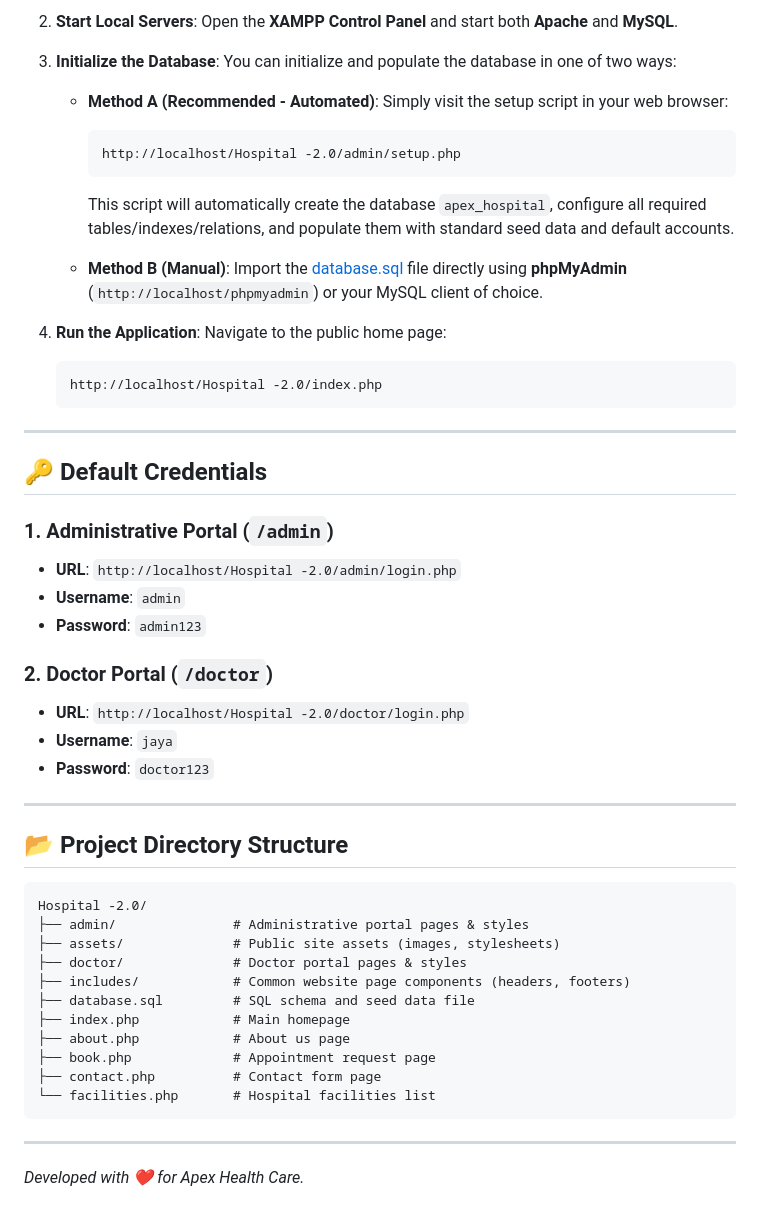
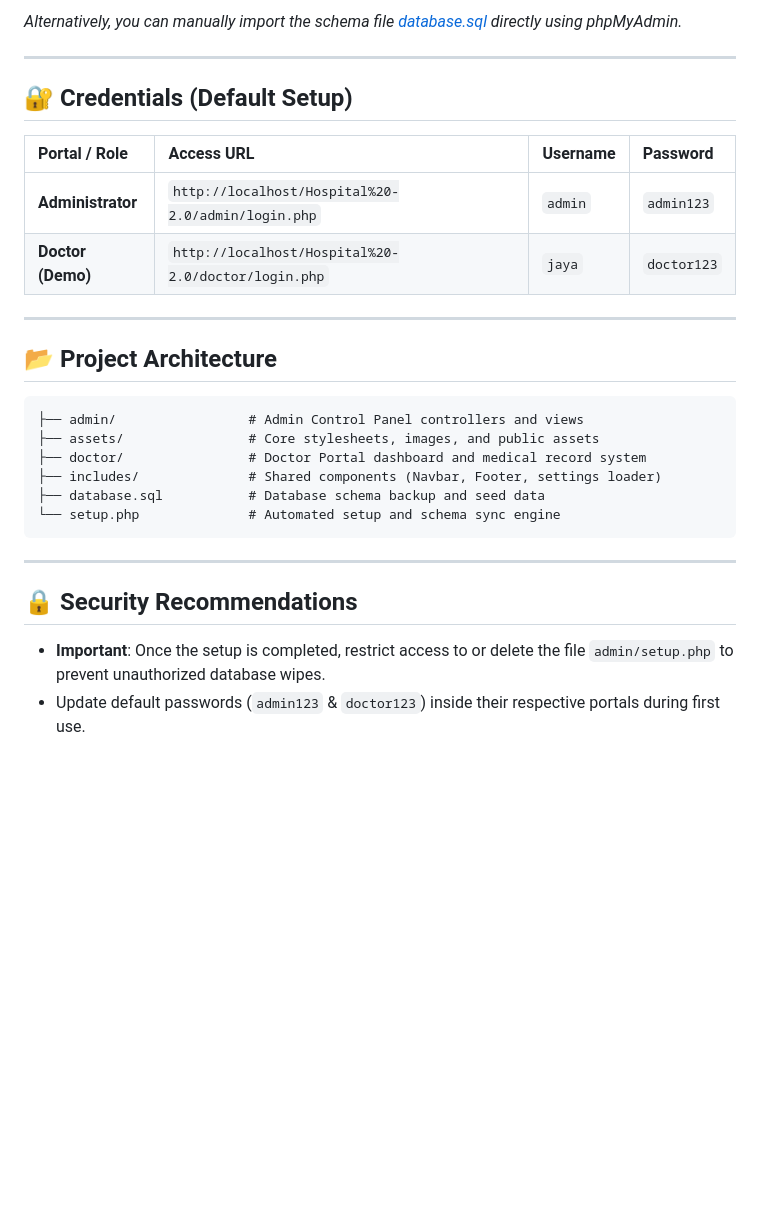
Before and after one commit to someshwar-songara/Hospital-2.0, a Markdown page: README.md, the part around one of its changes. Rendered like a GitHub page; blank space fills up the shorter version.

````diff
--- a/README.md
+++ b/README.md
@@ -51,57 +59,29 @@ Apex Health Care is a modern, responsive Hospital Management System built with P
 
-2. **Start Local Servers**:
-   Open the **XAMPP Control Panel** and start both **Apache** and **MySQL**.
-
-3. **Initialize the Database**:
-   You can initialize and populate the database in one of two ways:
-
-   * **Method A (Recommended - Automated)**:
-     Simply visit the setup script in your web browser:
-     ```
-     http://localhost/Hospital -2.0/admin/setup.php
-     ```
-     This script will automatically create the database `apex_hospital`, configure all required tables/indexes/relations, and populate them with standard seed data and default accounts.
-
-   * **Method B (Manual)**:
-     Import the [database.sql](database.sql) file directly using **phpMyAdmin** (`http://localhost/phpmyadmin`) or your MySQL client of choice.
-
-4. **Run the Application**:
-   Navigate to the public home page:
-   ```
-   http://localhost/Hospital -2.0/index.php
-   ```
+*Alternatively, you can manually import the schema file [database.sql](database.sql) directly using phpMyAdmin.*
 
 ---
 
-## 🔑 Default Credentials
+## 🔐 Credentials (Default Setup)
 
-### 1. Administrative Portal (`/admin`)
-- **URL**: `http://localhost/Hospital -2.0/admin/login.php`
-- **Username**: `admin`
-- **Password**: `admin123`
-
-### 2. Doctor Portal (`/doctor`)
-- **URL**: `http://localhost/Hospital -2.0/doctor/login.php`
-- **Username**: `jaya`
-- **Password**: `doctor123`
+| Portal / Role | Access URL | Username | Password |
+| :--- | :--- | :--- | :--- |
+| **Administrator** | `http://localhost/Hospital%20-2.0/admin/login.php` | `admin` | `admin123` |
+| **Doctor (Demo)** | `http://localhost/Hospital%20-2.0/doctor/login.php` | `jaya` | `doctor123` |
 
 ---
 
-## 📂 Project Directory Structure
-
-```text
-Hospital -2.0/
-├── admin/               # Administrative portal pages & styles
-├── assets/              # Public site assets (images, stylesheets)
-├── doctor/              # Doctor portal pages & styles
-├── includes/            # Common website page components (headers, footers)
-├── database.sql         # SQL schema and seed data file
-├── index.php            # Main homepage
-├── about.php            # About us page
-├── book.php             # Appointment request page
-├── contact.php          # Contact form page
-└── facilities.php       # Hospital facilities list
+## 📂 Project Architecture
+```
+├── admin/                 # Admin Control Panel controllers and views
+├── assets/                # Core stylesheets, images, and public assets
+├── doctor/                # Doctor Portal dashboard and medical record system
+├── includes/              # Shared components (Navbar, Footer, settings loader)
+├── database.sql           # Database schema backup and seed data
+└── setup.php              # Automated setup and schema sync engine
 ```
 
 ---
-*Developed with ❤️ for Apex Health Care.*
+
+## 🔒 Security Recommendations
+- **Important**: Once the setup is completed, restrict access to or delete the file `admin/setup.php` to prevent unauthorized database wipes.
+- Update default passwords (`admin123` & `doctor123`) inside their respective portals during first use.
````
Also changed, not shown: other parts of README.md (+42 -34 lines).
